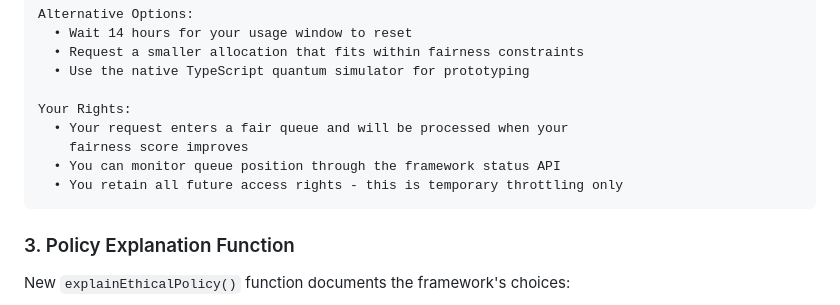
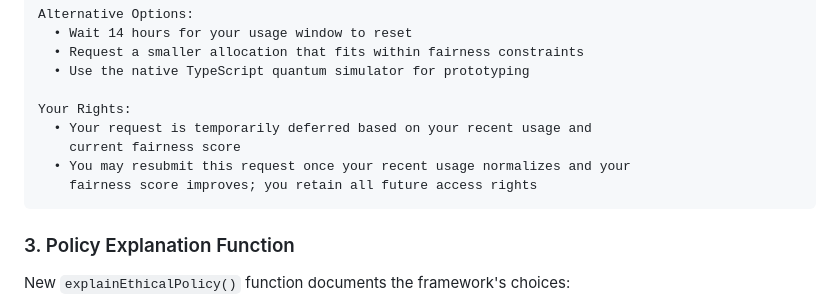
Before and after one commit to toolate28/reson8-Labs, a Markdown page: docs/ETHICAL-TRANSPARENCY.md, the part around the change. Rendered like a GitHub page.

Commit message:
Update docs/ETHICAL-TRANSPARENCY.md
Co-authored-by: Copilot <175728472+Copilot@users.noreply.github.com>

````diff
--- a/docs/ETHICAL-TRANSPARENCY.md
+++ b/docs/ETHICAL-TRANSPARENCY.md
@@ -87,10 +87,10 @@ Alternative Options:
   • Use the native TypeScript quantum simulator for prototyping
 
 Your Rights:
-  • Your request enters a fair queue and will be processed when your
-    fairness score improves
-  • You can monitor queue position through the framework status API
-  • You retain all future access rights - this is temporary throttling only
+  • Your request is temporarily deferred based on your recent usage and
+    current fairness score
+  • You may resubmit this request once your recent usage normalizes and your
+    fairness score improves; you retain all future access rights
 ```
 
 ### 3. Policy Explanation Function
````
